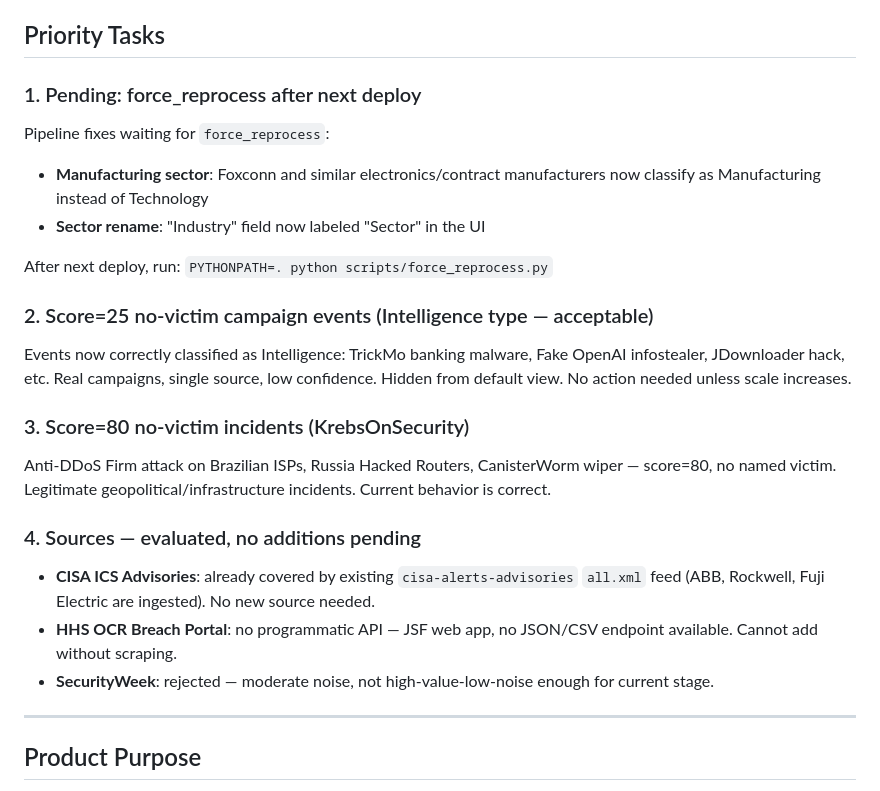
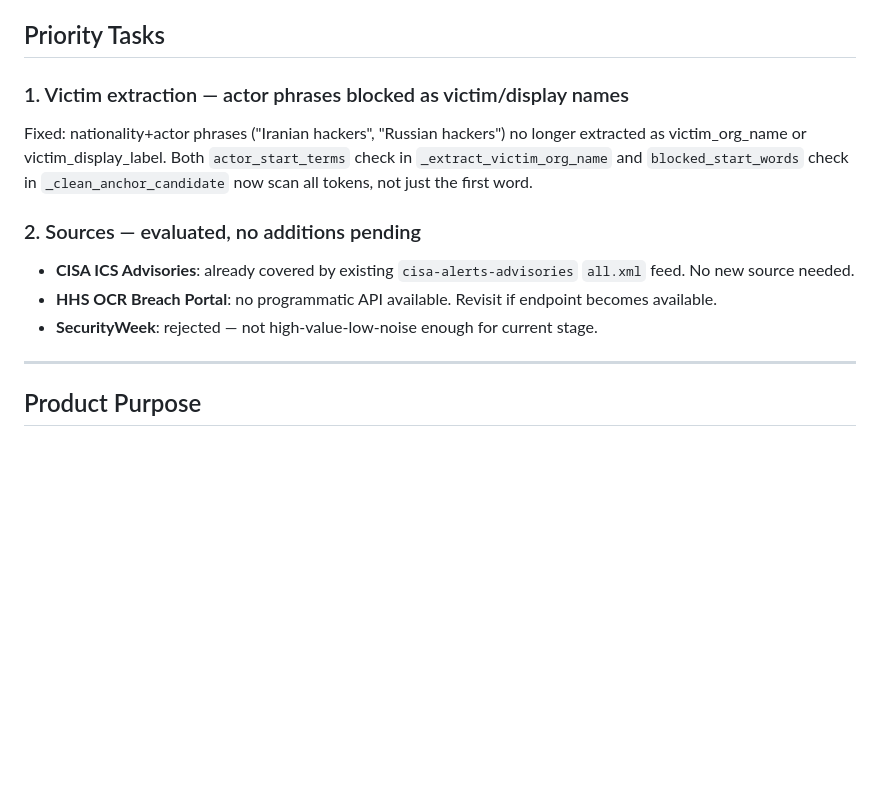
Before and after one commit to hawl3y/cyber-signal, a Markdown page: CLAUDE.md, the part around the change. Rendered like a GitHub page; blank space fills up the shorter version.

Commit message:
Clear completed priority tasks from CLAUDE.md

```diff
--- a/CLAUDE.md
+++ b/CLAUDE.md
@@ -4,23 +4,13 @@ This file provides guidance to Claude Code (claude.ai/code) when working with co
 
 ## Priority Tasks
 
-### 1. Pending: force_reprocess after next deploy
-Pipeline fixes waiting for `force_reprocess`:
-- **Manufacturing sector**: Foxconn and similar electronics/contract manufacturers now classify as Manufacturing instead of Technology
-- **Sector rename**: "Industry" field now labeled "Sector" in the UI
+### 1. Victim extraction — actor phrases blocked as victim/display names
+Fixed: nationality+actor phrases ("Iranian hackers", "Russian hackers") no longer extracted as victim_org_name or victim_display_label. Both `actor_start_terms` check in `_extract_victim_org_name` and `blocked_start_words` check in `_clean_anchor_candidate` now scan all tokens, not just the first word.
 
-After next deploy, run: `PYTHONPATH=. python scripts/force_reprocess.py`
-
-### 2. Score=25 no-victim campaign events (Intelligence type — acceptable)
-Events now correctly classified as Intelligence: TrickMo banking malware, Fake OpenAI infostealer, JDownloader hack, etc. Real campaigns, single source, low confidence. Hidden from default view. No action needed unless scale increases.
-
-### 3. Score=80 no-victim incidents (KrebsOnSecurity)
-Anti-DDoS Firm attack on Brazilian ISPs, Russia Hacked Routers, CanisterWorm wiper — score=80, no named victim. Legitimate geopolitical/infrastructure incidents. Current behavior is correct.
-
-### 4. Sources — evaluated, no additions pending
-- **CISA ICS Advisories**: already covered by existing `cisa-alerts-advisories` `all.xml` feed (ABB, Rockwell, Fuji Electric are ingested). No new source needed.
-- **HHS OCR Breach Portal**: no programmatic API — JSF web app, no JSON/CSV endpoint available. Cannot add without scraping.
-- **SecurityWeek**: rejected — moderate noise, not high-value-low-noise enough for current stage.
+### 2. Sources — evaluated, no additions pending
+- **CISA ICS Advisories**: already covered by existing `cisa-alerts-advisories` `all.xml` feed. No new source needed.
+- **HHS OCR Breach Portal**: no programmatic API available. Revisit if endpoint becomes available.
+- **SecurityWeek**: rejected — not high-value-low-noise enough for current stage.
 
 ---
 
```
